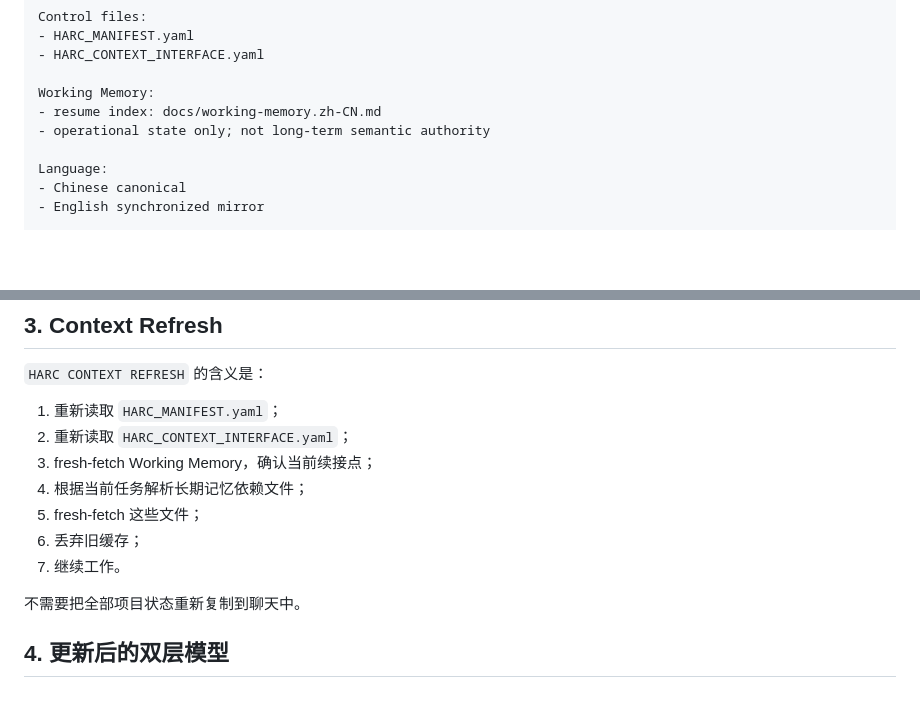
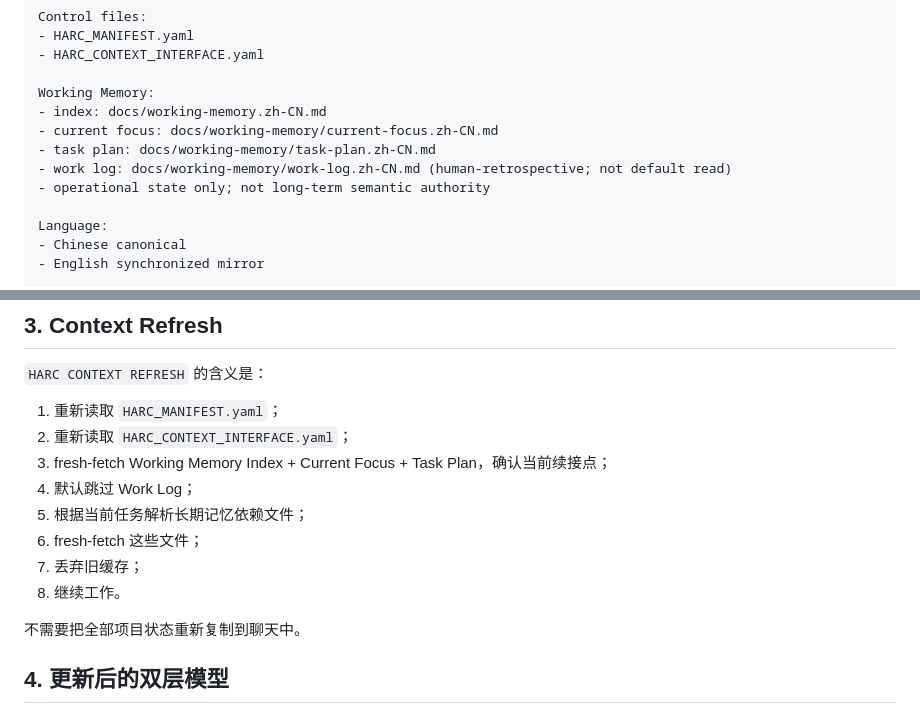
Before and after one commit to ChongLiuPhil/AI-Assisted-Human-Inquiry-and-Creation-Protocol, a Markdown page: SESSION_CONTEXT_BOOTSTRAP.zh-CN.md, 2 parts joined by grey strips. Rendered like a GitHub page; blank space fills up the shorter version.

Commit message:
protocol: modularize session resolver Working Memory

```diff
--- a/SESSION_CONTEXT_BOOTSTRAP.zh-CN.md
+++ b/SESSION_CONTEXT_BOOTSTRAP.zh-CN.md
@@ -33,7 +33,10 @@ Control files:
 - HARC_CONTEXT_INTERFACE.yaml
 
 Working Memory:
-- resume index: docs/working-memory.zh-CN.md
+- index: docs/working-memory.zh-CN.md
+- current focus: docs/working-memory/current-focus.zh-CN.md
+- task plan: docs/working-memory/task-plan.zh-CN.md
+- work log: docs/working-memory/work-log.zh-CN.md (human-retrospective; not default read)
 - operational state only; not long-term semantic authority
 
 Language:
@@ -77,11 +80,12 @@ Agent 必须直接读取 GitHub 中相应 canonical 文件的最新版本。
 
 1. 重新读取 `HARC_MANIFEST.yaml`；
 2. 重新读取 `HARC_CONTEXT_INTERFACE.yaml`；
-3. fresh-fetch Working Memory，确认当前续接点；
-4. 根据当前任务解析长期记忆依赖文件；
-5. fresh-fetch 这些文件；
-6. 丢弃旧缓存；
-7. 继续工作。
+3. fresh-fetch Working Memory Index + Current Focus + Task Plan，确认当前续接点；
+4. 默认跳过 Work Log；
+5. 根据当前任务解析长期记忆依赖文件；
+6. fresh-fetch 这些文件；
+7. 丢弃旧缓存；
+8. 继续工作。
 
 不需要把全部项目状态重新复制到聊天中。
 
```
